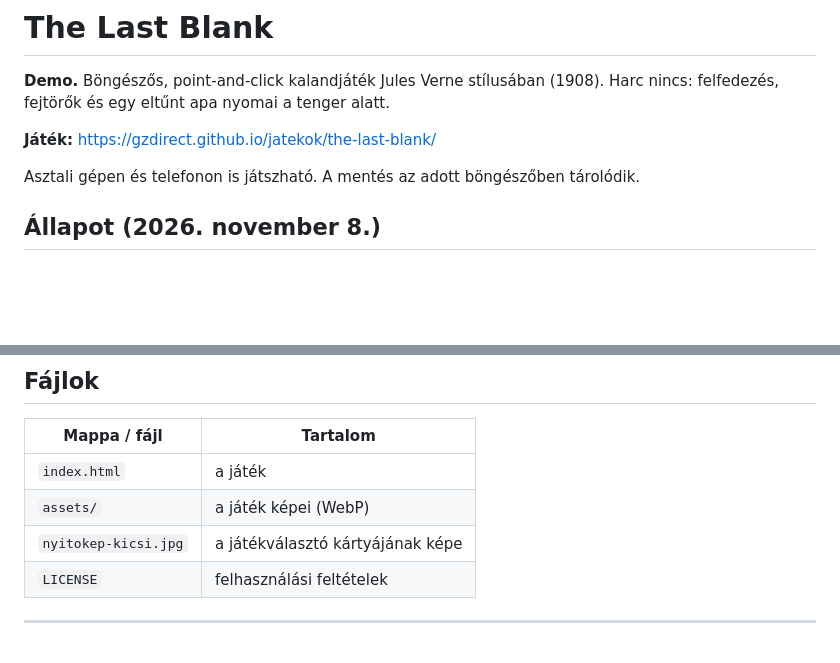
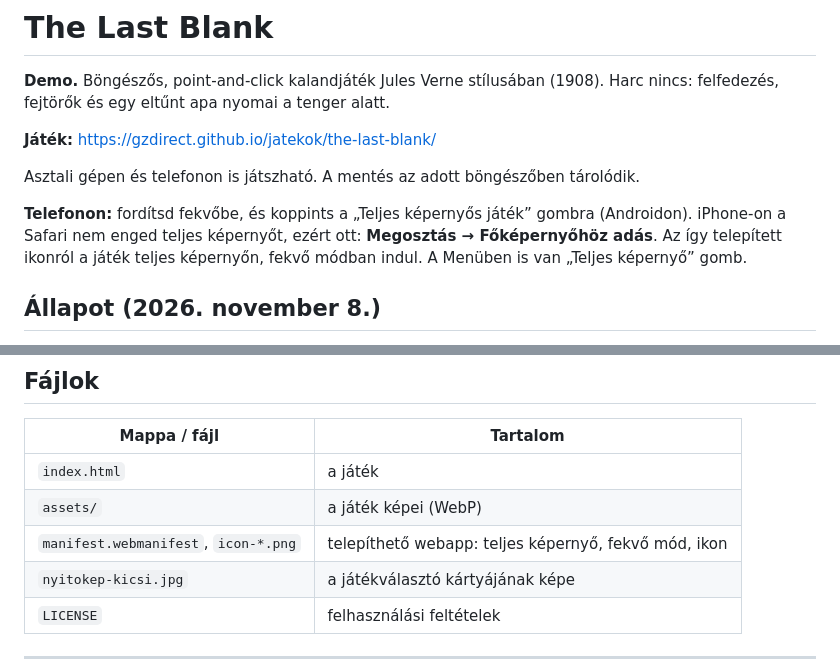
Before and after one commit to GZDirect/jatekok, a Markdown page: the-last-blank/README.md, 2 parts joined by grey strips. Rendered like a GitHub page; blank space fills up the shorter version.

```diff
--- a/the-last-blank/README.md
+++ b/the-last-blank/README.md
@@ -5,6 +5,8 @@
 **Játék:** https://gzdirect.github.io/jatekok/the-last-blank/
 
 Asztali gépen és telefonon is játszható. A mentés az adott böngészőben tárolódik.
+
+**Telefonon:** fordítsd fekvőbe, és koppints a „Teljes képernyős játék” gombra (Androidon). iPhone-on a Safari nem enged teljes képernyőt, ezért ott: **Megosztás → Főképernyőhöz adás**. Az így telepített ikonról a játék teljes képernyőn, fekvő módban indul. A Menüben is van „Teljes képernyő” gomb.
 
 ## Állapot (2026. november 8.)
 
@@ -18,6 +20,7 @@ Asztali gépen és telefonon is játszható. A mentés az adott böngészőben t
 |---|---|
 | `index.html` | a játék |
 | `assets/` | a játék képei (WebP) |
+| `manifest.webmanifest`, `icon-*.png` | telepíthető webapp: teljes képernyő, fekvő mód, ikon |
 | `nyitokep-kicsi.jpg` | a játékválasztó kártyájának képe |
 | `LICENSE` | felhasználási feltételek |
 
```
Also changed, not shown: the-last-blank/icon-192.png (added), the-last-blank/icon-512.png (added), 2 other files.
